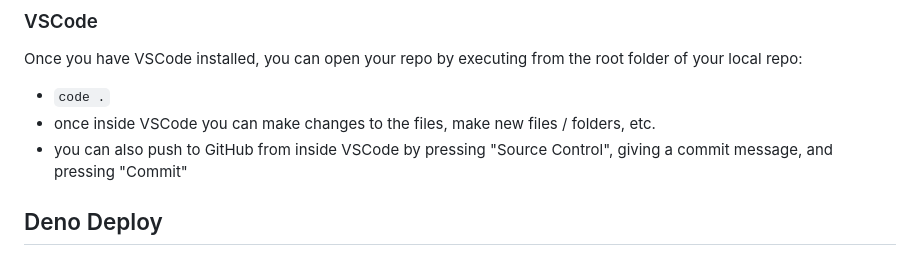
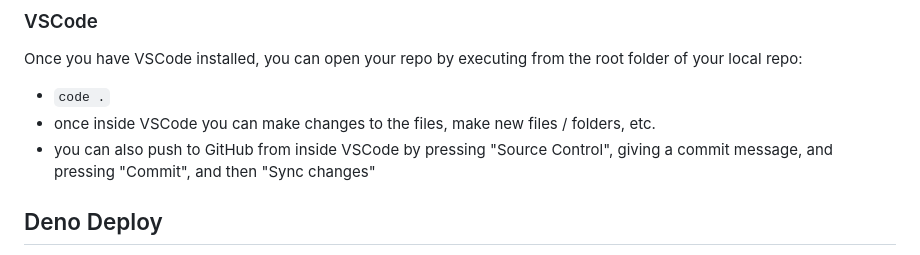
Before and after one commit to capogreco/blog.science.family, a Markdown page: posts/240305_blog_instructions.md, the part around the change. GitHub-like rendering.

Commit message:
added "Sync changes" to blog instructions

```diff
--- a/posts/240305_blog_instructions.md
+++ b/posts/240305_blog_instructions.md
@@ -70,7 +70,7 @@ Once you have Deno installed, you can build locally by executing from the root f
 Once you have VSCode installed, you can open your repo by executing from the root folder of your local repo:
 - `code .`
 - once inside VSCode you can make changes to the files, make new files / folders, etc.
-- you can also push to GitHub from inside VSCode by pressing "Source Control", giving a commit message, and pressing "Commit"
+- you can also push to GitHub from inside VSCode by pressing "Source Control", giving a commit message, and pressing "Commit", and then "Sync changes"
 
 ## Deno Deploy
 Unfortunately, if you have just made a brand new GitHub acccount, Deno Deploy will make you wait a week before letting you sign in.
```
